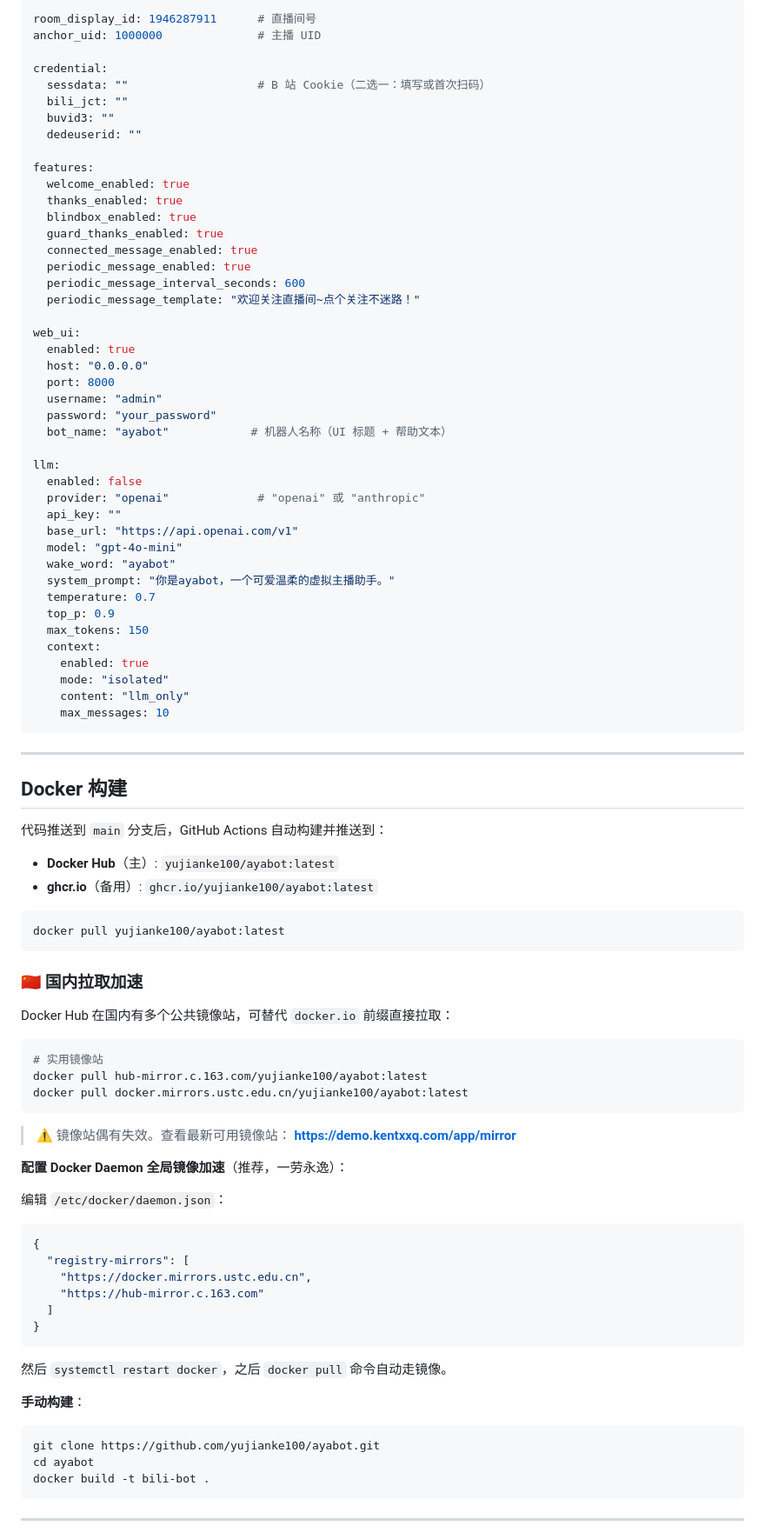
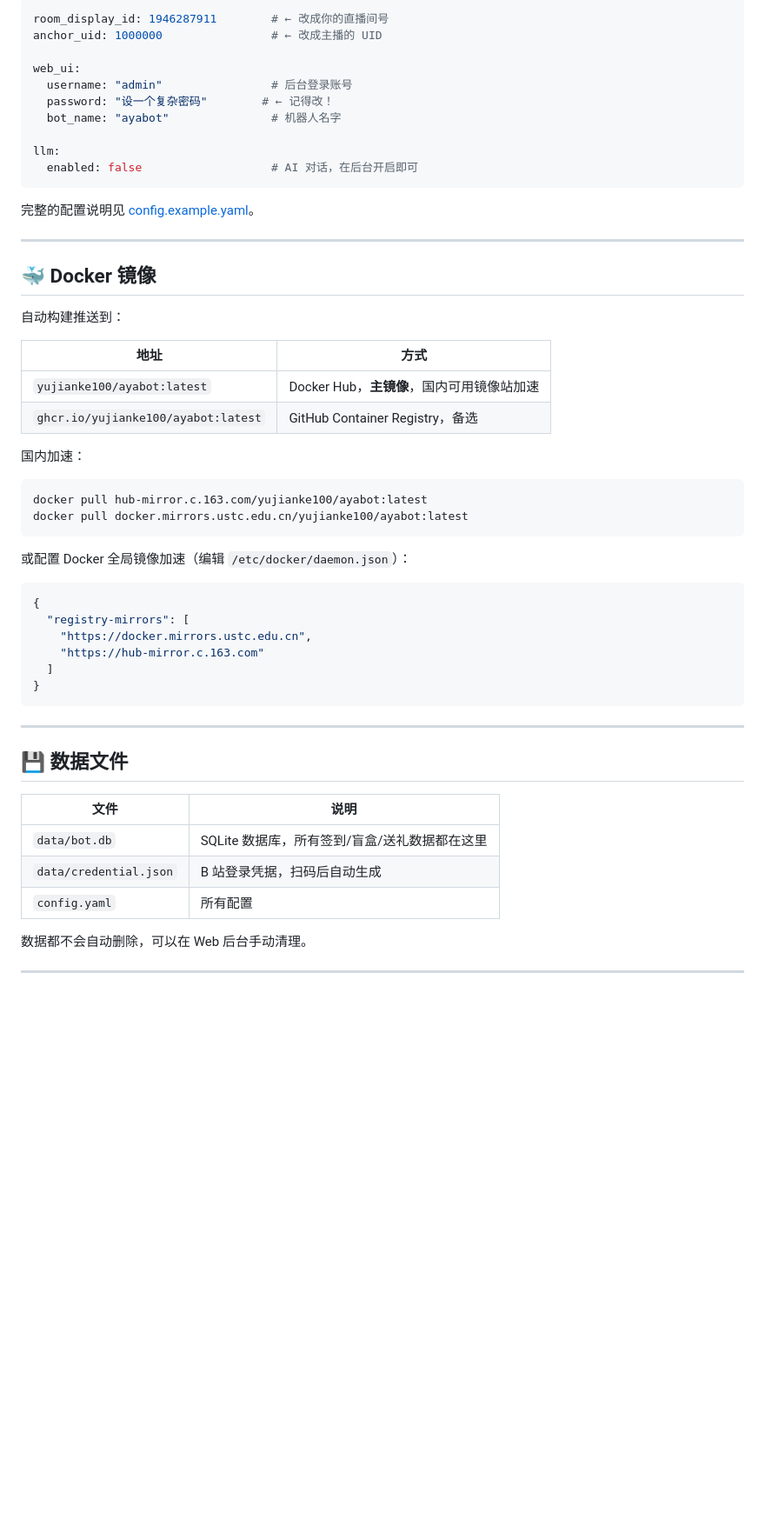
Before and after one commit to yujianke100/Ayabot, a Markdown page: README.md, the part around one of its changes. Shown at 87% size. Rendered like a GitHub page; blank space fills up the shorter version.

Commit message:
docs: add logo, rewrite README for beginners (Docker-first, simple steps)

````diff
--- a/README.md
+++ b/README.md
@@ -146,79 +94,38 @@ credential:
 
 ```yaml
-room_display_id: 1946287911      # 直播间号
-anchor_uid: 1000000              # 主播 UID
-
-credential:
-  sessdata: ""                   # B 站 Cookie（二选一：填写或首次扫码）
-  bili_jct: ""
-  buvid3: ""
-  dedeuserid: ""
-
-features:
-  welcome_enabled: true
-  thanks_enabled: true
-  blindbox_enabled: true
-  guard_thanks_enabled: true
-  connected_message_enabled: true
-  periodic_message_enabled: true
-  periodic_message_interval_seconds: 600
-  periodic_message_template: "欢迎关注直播间~点个关注不迷路！"
+room_display_id: 1946287911        # ← 改成你的直播间号
+anchor_uid: 1000000                # ← 改成主播的 UID
 
 web_ui:
-  enabled: true
-  host: "0.0.0.0"
-  port: 8000
-  username: "admin"
-  password: "your_password"
-  bot_name: "ayabot"            # 机器人名称（UI 标题 + 帮助文本）
+  username: "admin"                # 后台登录账号
+  password: "设一个复杂密码"        # ← 记得改！
+  bot_name: "ayabot"               # 机器人名字
 
 llm:
-  enabled: false
-  provider: "openai"             # "openai" 或 "anthropic"
-  api_key: ""
-  base_url: "https://api.openai.com/v1"
-  model: "gpt-4o-mini"
-  wake_word: "ayabot"
-  system_prompt: "你是ayabot，一个可爱温柔的虚拟主播助手。"
-  temperature: 0.7
-  top_p: 0.9
-  max_tokens: 150
-  context:
-    enabled: true
-    mode: "isolated"
-    content: "llm_only"
-    max_messages: 10
+  enabled: false                   # AI 对话，在后台开启即可
 ```
+
+完整的配置说明见 [config.example.yaml](config.example.yaml)。
 
 ---
 
-## Docker 构建
+## 🐳 Docker 镜像
 
-代码推送到 `main` 分支后，GitHub Actions 自动构建并推送到：
+自动构建推送到：
 
-- **Docker Hub**（主）: `yujianke100/ayabot:latest`
-- **ghcr.io**（备用）: `ghcr.io/yujianke100/ayabot:latest`
+| 地址 | 方式 |
+|------|------|
+| `yujianke100/ayabot:latest` | Docker Hub，**主镜像**，国内可用镜像站加速 |
+| `ghcr.io/yujianke100/ayabot:latest` | GitHub Container Registry，备选 |
+
+国内加速：
 
 ```bash
-docker pull yujianke100/ayabot:latest
-```
-
-### 🇨🇳 国内拉取加速
-
-Docker Hub 在国内有多个公共镜像站，可替代 `docker.io` 前缀直接拉取：
-
-```bash
-# 实用镜像站
 docker pull hub-mirror.c.163.com/yujianke100/ayabot:latest
 docker pull docker.mirrors.ustc.edu.cn/yujianke100/ayabot:latest
 ```
 
-> ⚠️ 镜像站偶有失效。查看最新可用镜像站：
-> **[https://demo.kentxxq.com/app/mirror](https://demo.kentxxq.com/app/mirror)**
-
-**配置 Docker Daemon 全局镜像加速**（推荐，一劳永逸）：
-
-编辑 `/etc/docker/daemon.json`：
+或配置 Docker 全局镜像加速（编辑 `/etc/docker/daemon.json`）：
 
 ```json
 {
@@ -229,15 +136,17 @@ docker pull docker.mirrors.ustc.edu.cn/yujianke100/ayabot:latest
 }
 ```
 
-然后 `systemctl restart docker`，之后 `docker pull` 命令自动走镜像。
+---
 
-**手动构建**：
+## 💾 数据文件
 
-```bash
-git clone https://github.com/yujianke100/ayabot.git
-cd ayabot
-docker build -t bili-bot .
-```
+| 文件 | 说明 |
+|------|------|
+| `data/bot.db` | SQLite 数据库，所有签到/盲盒/送礼数据都在这里 |
+| `data/credential.json` | B 站登录凭据，扫码后自动生成 |
+| `config.yaml` | 所有配置 |
+
+数据都不会自动删除，可以在 Web 后台手动清理。
 
 ---
 
````
Also changed, not shown: other parts of README.md (+50 -133 lines), logo.png (added).
